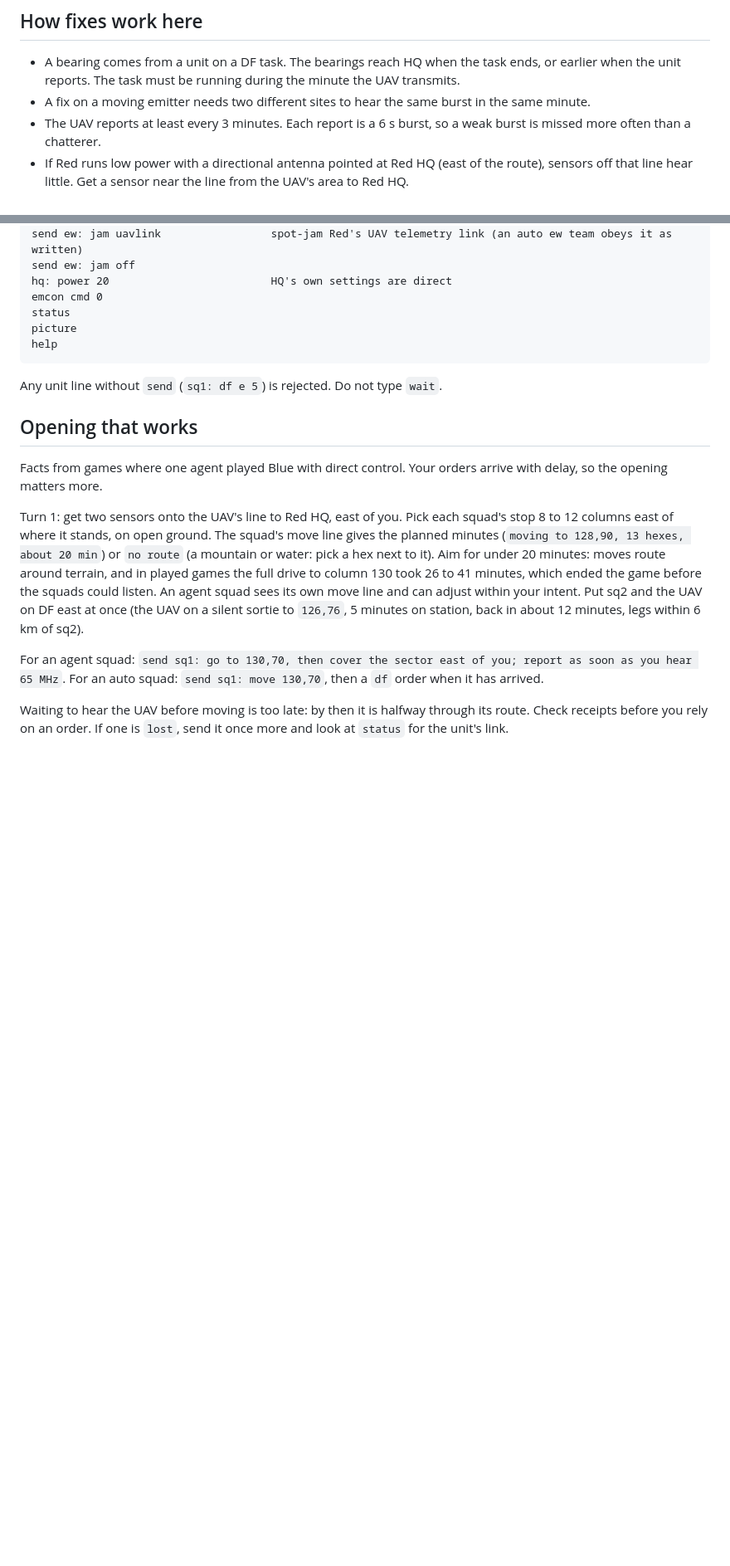
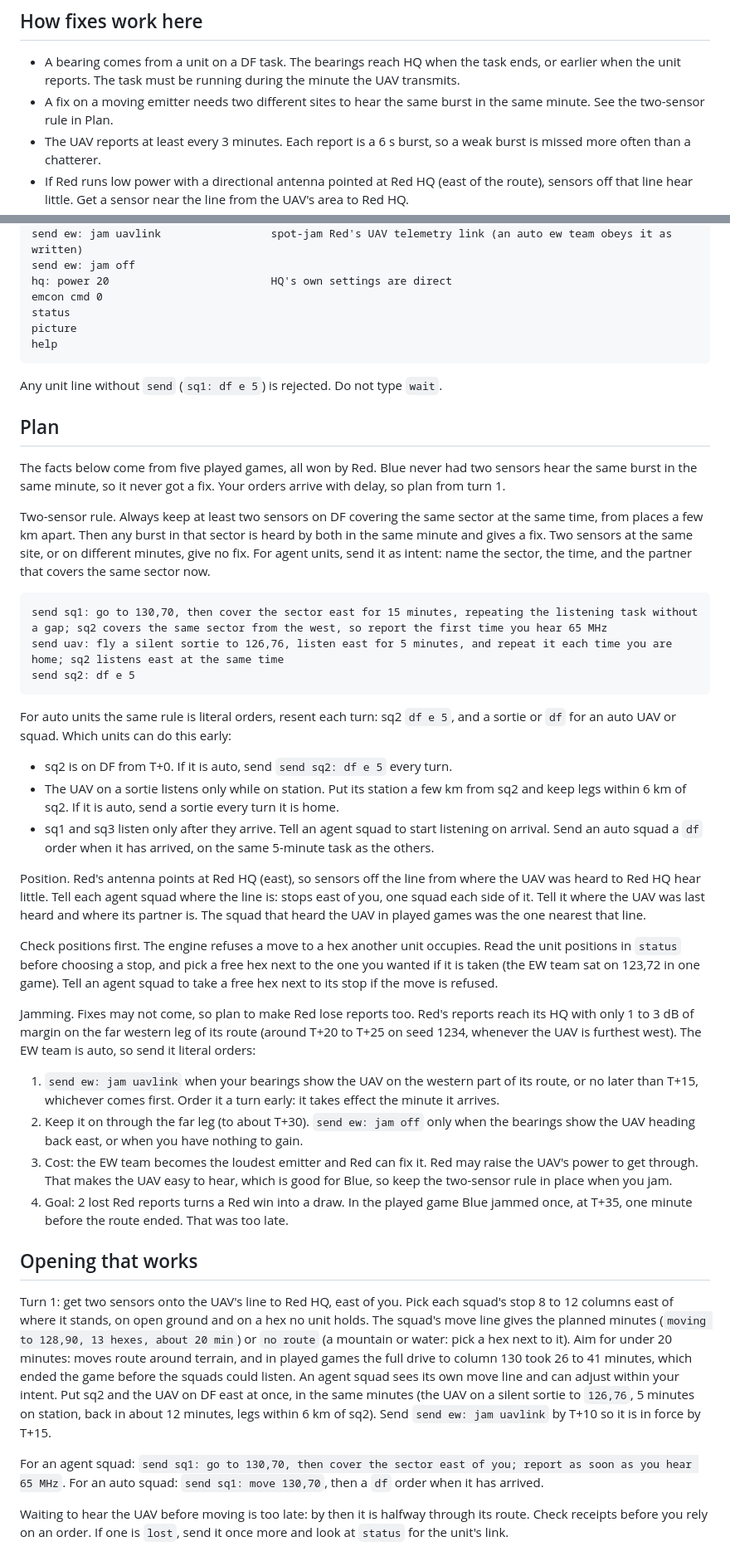
Before and after one commit to kglavin/windjam, a Markdown page: agents/c2/commander-uav-intent.md, 2 parts joined by grey strips. Shown at 83% size. Drawn GitHub-style; blank space fills up the shorter version.

Commit message:
Blue C2 briefs: two-sensor rule, line toward Red HQ, jam plan with trigger and end, occupied-hex check

````diff
--- a/agents/c2/commander-uav-intent.md
+++ b/agents/c2/commander-uav-intent.md
@@ -48,7 +48,7 @@ Keep it to one or two sentences. The unit has no picture and does not know where
 ## How fixes work here
 
 - A bearing comes from a unit on a DF task. The bearings reach HQ when the task ends, or earlier when the unit reports. The task must be running during the minute the UAV transmits.
-- A fix on a moving emitter needs two different sites to hear the same burst in the same minute.
+- A fix on a moving emitter needs two different sites to hear the same burst in the same minute. See the two-sensor rule in Plan.
 - The UAV reports at least every 3 minutes. Each report is a 6 s burst, so a weak burst is missed more often than a chatterer.
 - If Red runs low power with a directional antenna pointed at Red HQ (east of the route), sensors off that line hear little. Get a sensor near the line from the UAV's area to Red HQ.
 - Auto units cannot `report`. An agent unit can, and does when you tell it to.
@@ -79,11 +79,38 @@ help
 
 Any unit line without `send` (`sq1: df e 5`) is rejected. Do not type `wait`.
 
+## Plan
+
+The facts below come from five played games, all won by Red. Blue never had two sensors hear the same burst in the same minute, so it never got a fix. Your orders arrive with delay, so plan from turn 1.
+
+Two-sensor rule. Always keep at least two sensors on DF covering the same sector at the same time, from places a few km apart. Then any burst in that sector is heard by both in the same minute and gives a fix. Two sensors at the same site, or on different minutes, give no fix. For agent units, send it as intent: name the sector, the time, and the partner that covers the same sector now.
+
+```
+send sq1: go to 130,70, then cover the sector east for 15 minutes, repeating the listening task without a gap; sq2 covers the same sector from the west, so report the first time you hear 65 MHz
+send uav: fly a silent sortie to 126,76, listen east for 5 minutes, and repeat it each time you are home; sq2 listens east at the same time
+send sq2: df e 5
+```
+
+For auto units the same rule is literal orders, resent each turn: sq2 `df e 5`, and a sortie or `df` for an auto UAV or squad. Which units can do this early:
+
+- sq2 is on DF from T+0. If it is auto, send `send sq2: df e 5` every turn.
+- The UAV on a sortie listens only while on station. Put its station a few km from sq2 and keep legs within 6 km of sq2. If it is auto, send a sortie every turn it is home.
+- sq1 and sq3 listen only after they arrive. Tell an agent squad to start listening on arrival. Send an auto squad a `df` order when it has arrived, on the same 5-minute task as the others.
+
+Position. Red's antenna points at Red HQ (east), so sensors off the line from where the UAV was heard to Red HQ hear little. Tell each agent squad where the line is: stops east of you, one squad each side of it. Tell it where the UAV was last heard and where its partner is. The squad that heard the UAV in played games was the one nearest that line.
+
+Check positions first. The engine refuses a move to a hex another unit occupies. Read the unit positions in `status` before choosing a stop, and pick a free hex next to the one you wanted if it is taken (the EW team sat on 123,72 in one game). Tell an agent squad to take a free hex next to its stop if the move is refused.
+
+Jamming. Fixes may not come, so plan to make Red lose reports too. Red's reports reach its HQ with only 1 to 3 dB of margin on the far western leg of its route (around T+20 to T+25 on seed 1234, whenever the UAV is furthest west). The EW team is auto, so send it literal orders:
+
+1. `send ew: jam uavlink` when your bearings show the UAV on the western part of its route, or no later than T+15, whichever comes first. Order it a turn early: it takes effect the minute it arrives.
+2. Keep it on through the far leg (to about T+30). `send ew: jam off` only when the bearings show the UAV heading back east, or when you have nothing to gain.
+3. Cost: the EW team becomes the loudest emitter and Red can fix it. Red may raise the UAV's power to get through. That makes the UAV easy to hear, which is good for Blue, so keep the two-sensor rule in place when you jam.
+4. Goal: 2 lost Red reports turns a Red win into a draw. In the played game Blue jammed once, at T+35, one minute before the route ended. That was too late.
+
 ## Opening that works
 
-Facts from games where one agent played Blue with direct control. Your orders arrive with delay, so the opening matters more.
-
-Turn 1: get two sensors onto the UAV's line to Red HQ, east of you. Pick each squad's stop 8 to 12 columns east of where it stands, on open ground. The squad's move line gives the planned minutes (`moving to 128,90, 13 hexes, about 20 min`) or `no route` (a mountain or water: pick a hex next to it). Aim for under 20 minutes: moves route around terrain, and in played games the full drive to column 130 took 26 to 41 minutes, which ended the game before the squads could listen. An agent squad sees its own move line and can adjust within your intent. Put sq2 and the UAV on DF east at once (the UAV on a silent sortie to `126,76`, 5 minutes on station, back in about 12 minutes, legs within 6 km of sq2).
+Turn 1: get two sensors onto the UAV's line to Red HQ, east of you. Pick each squad's stop 8 to 12 columns east of where it stands, on open ground and on a hex no unit holds. The squad's move line gives the planned minutes (`moving to 128,90, 13 hexes, about 20 min`) or `no route` (a mountain or water: pick a hex next to it). Aim for under 20 minutes: moves route around terrain, and in played games the full drive to column 130 took 26 to 41 minutes, which ended the game before the squads could listen. An agent squad sees its own move line and can adjust within your intent. Put sq2 and the UAV on DF east at once, in the same minutes (the UAV on a silent sortie to `126,76`, 5 minutes on station, back in about 12 minutes, legs within 6 km of sq2). Send `send ew: jam uavlink` by T+10 so it is in force by T+15.
 
 For an agent squad: `send sq1: go to 130,70, then cover the sector east of you; report as soon as you hear 65 MHz`. For an auto squad: `send sq1: move 130,70`, then a `df` order when it has arrived.
 
````
Also changed, not shown: other parts of agents/c2/commander-uav-intent.md (+1 -1 lines), agents/c2/commander-uav.md (+25 -6 lines).
